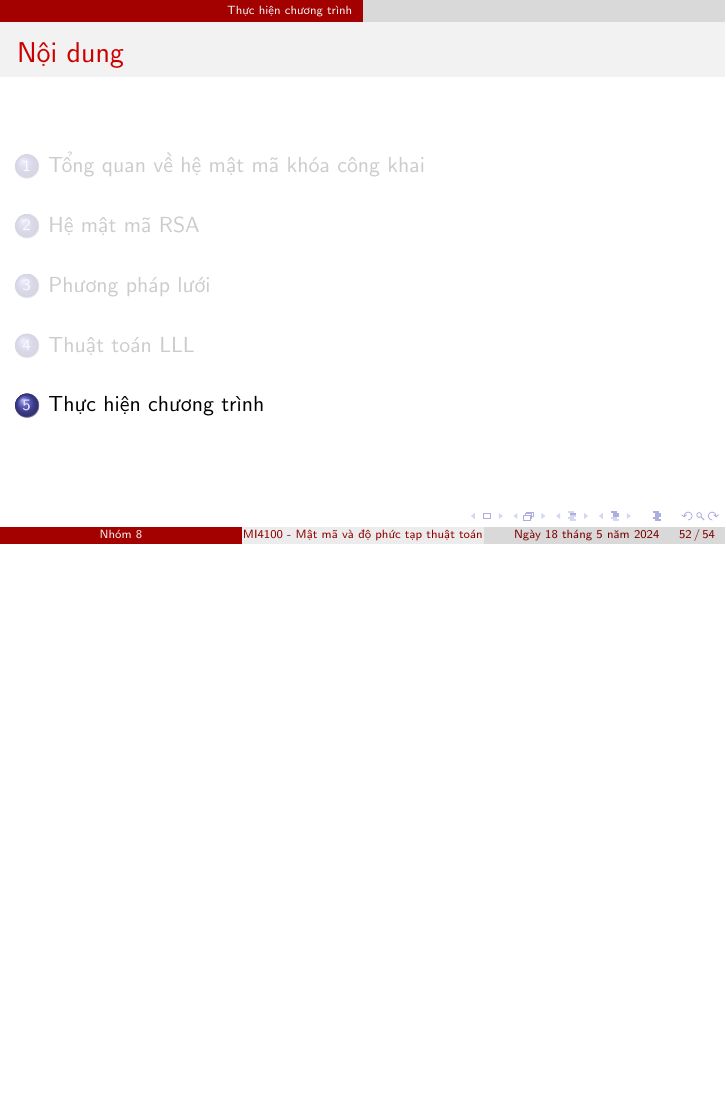
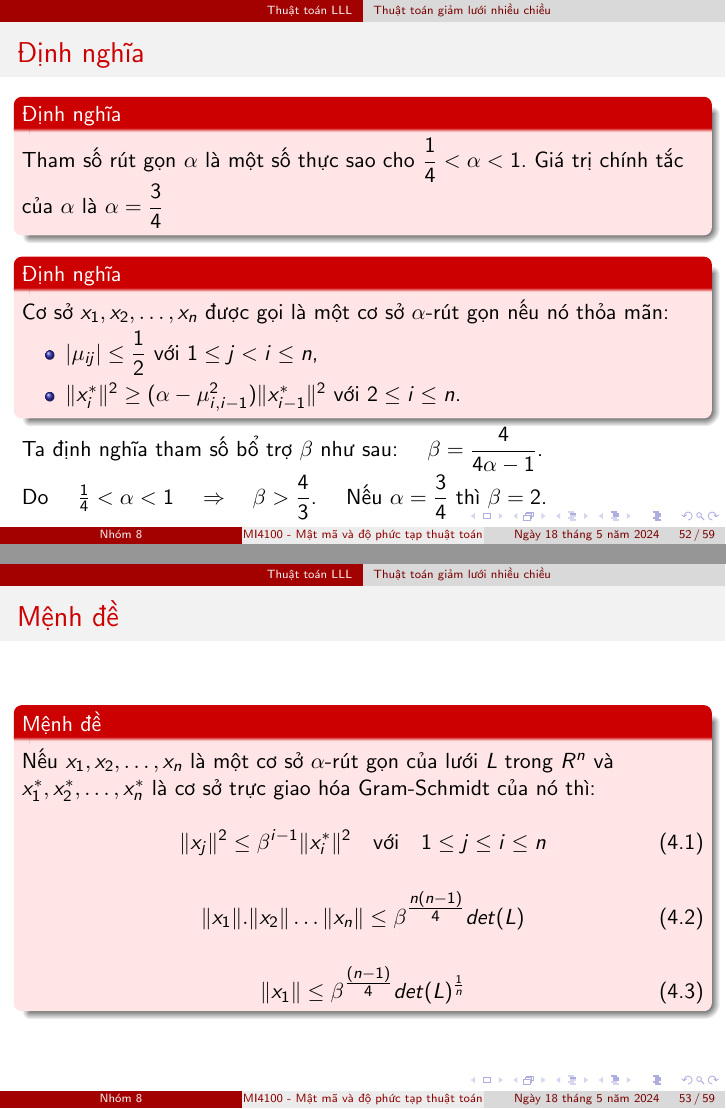
Before and after one commit to vuvannghia452002/CK_MatMa, LaTeX slides (contents/latex/main.tex): page 52 of 54 before the commit and pages 52 and 53 of 59 after it, the two joined at a grey line, the shorter picture padded with empty space. Compiled offline with pdfLaTeX.

Commit message:
update main.tex

```diff
--- a/contents/latex/main.tex
+++ b/contents/latex/main.tex
@@ -858,74 +858,58 @@ Ngược lại, ta tính lại $b_2 = b_2 - t.b_1$ và quay lại bước 2
 \item Thuật toán LLL sử dụng cách tiếp cận tìm kiếm các vector gần như ngắn nhất (trong thời gian đa thức)
 \end{itemize}
 \end{frame}
-% %%%%%%%%%%%%%%%%%%%%%%%%%%%%%%%%%%%%%%%%%%%%%%%%%%%%%%%
-% \begin{frame}{Định nghĩa}
+%%%%%%%%%%%%%%%%%%%%%%%%%%%%%%%%%%%%%%%%%%%%%%%%%%%%%%%
+\begin{frame}{Định nghĩa}
 
-% \begin{block}{Định nghĩa}
+\begin{block}{Định nghĩa}
 
-% Tham số rút gọn $\alpha$ là một số thực sao cho $\dfrac{1}{4} < \alpha < 1$.
-% Giá trị chính tắc của $\alpha$ là $\alpha = \dfrac{3}{4}$
+Tham số rút gọn $\alpha$ là một số thực sao cho $\dfrac{1}{4} < \alpha < 1$.
+Giá trị chính tắc của $\alpha$ là $\alpha = \dfrac{3}{4}$
 
-% \end{block}
+\end{block}
 
-% \begin{block}{Định nghĩa}
+\begin{block}{Định nghĩa}
 
-% Cơ sở $x_1, x_2, ..., x_n$ được gọi là một cơ sở $\alpha$-rút gọn nếu nó thỏa mãn:
+Cơ sở $x_1, x_2, \dots, x_n$ được gọi là một cơ sở $\alpha$-rút gọn nếu nó thỏa mãn:
 
-% \begin{itemize}
-% \item $|\mu_{ij}| \leq \dfrac{1}{2} $ với $1 \leq j < i \leq n$,
-% \item $\|x_i^*\|^2 \geq (\alpha - \mu_{i, i-1}^2)\|x_{i-1}^*\|^2$ với $2\leq i \leq n$.
-% \end{itemize}
+\begin{itemize}
+\item $|\mu_{ij}| \leq \dfrac{1}{2} $ với $1 \leq j < i \leq n$,
+\item $\|x_i^*\|^2 \geq (\alpha - \mu_{i, i-1}^2)\|x_{i-1}^*\|^2$ với $2\leq i \leq n$.
+\end{itemize}
 
-% \end{block}
+\end{block}
 
-% Ta định nghĩa tham số bổ trợ $\beta$ như sau: \quad $\beta = \dfrac{4}{4\alpha - 1}$.
+Ta định nghĩa tham số bổ trợ $\beta$ như sau: \quad $\beta = \dfrac{4}{4\alpha - 1}$.
 
-% Do \quad $\frac{1}{4} < \alpha < 1$ \quad $\Rightarrow \quad \beta > \dfrac{4}{3}$. \quad Nếu $\alpha = \dfrac{3}{4}$ thì $\beta = 2$.
+Do \quad $\frac{1}{4} < \alpha < 1$ \quad $\Rightarrow \quad \beta > \dfrac{4}{3}$. \quad Nếu $\alpha = \dfrac{3}{4}$ thì $\beta = 2$.
 
-% \end{frame}
-% %%%%%%%%%%%%%%%%%%%%%%%%%%%%%%%%%%%%%%%%%%%%%%%%%%%%%%%
-% \begin{frame}{Mệnh đề}
+\end{frame}
+%%%%%%%%%%%%%%%%%%%%%%%%%%%%%%%%%%%%%%%%%%%%%%%%%%%%%%%
+\begin{frame}{Mệnh đề}
 
-% \begin{block}{Mệnh đề}
+\begin{block}{Mệnh đề}
 
-% Nếu $x_1, x_2, ..., x_n$ là một cơ sở $\alpha$-rút gọn của lưới $L$ trong $R^n$
-% và $x_1^*, x_2^*, ..., x_n^*$ là cơ sở trực giao hóa Gram-Schmidt của nó thì
+Nếu $x_1, x_2, \dots, x_n$ là một cơ sở $\alpha$-rút gọn của lưới $L$ trong $R^n$
+và $x_1^*, x_2^*, \dots, x_n^*$ là cơ sở trực giao hóa Gram-Schmidt của nó thì:
 
-% \begin{equation} \label{equation:menh_de_thua_toan_giam_luoi_nhieu_chieu1}
-% \|x_j\|^2 \leq \beta^{i-1}\|x_i^*\|^2$ với $1 \leq j \leq i \leq n
-% \end{equation}
+\begin{equation} \label{equation:menh_de_thua_toan_giam_luoi_nhieu_chieu1}
+\|x_j\|^2 \leq \beta^{i-1}\|x_i^*\|^2 \quad \text{với}  \quad 1 \leq j \leq i \leq n
+\end{equation}
 
-% \begin{equation} \label{equation:menh_de_thua_toan_giam_luoi_nhieu_chieu2}
-% \|x_1\|.\|x_2\|...\|x_n\| \leq \beta^{\tfrac{n(n-1)}{4}}det(L)
-% \end{equation}
 
-% \begin{equation} \label{equation:menh_de_thua_toan_giam_luoi_nhieu_chieu3}
-% \|x_1\| \leq \beta^{\tfrac{(n-1)}{4}}det(L)^{\frac{1}{n}}
-% \end{equation}
 
-% \end{block}
+\begin{equation} \label{equation:menh_de_thua_toan_giam_luoi_nhieu_chieu2}
+\|x_1\|.\|x_2\|\dots\|x_n\| \leq \beta^{\tfrac{n(n-1)}{4}}det(L)
+\end{equation}
 
-% \end{frame}
-% %%%%%%%%%%%%%%%%%%%%%%%%%%%%%%%%%%%%%%%%%%%%%%%%%%%%%%%
-% \begin{frame}{Mệnh đề}
 
-% \textbf{Chứng minh công thức (\ref{equation:menh_de_thua_toan_giam_luoi_nhieu_chieu1}):}
-% $\|x_j\|^2 \leq \beta^{i-1}\|x_i^*\|^2$ với $1 \leq j \leq i \leq n $
 
-% \end{frame}
-% %%%%%%%%%%%%%%%%%%%%%%%%%%%%%%%%%%%%%%%%%%%%%%%%%%%%%%%
-% \begin{frame}{Mệnh đề}
 
-% \textbf{Chứng minh công thức (\ref{equation:menh_de_thua_toan_giam_luoi_nhieu_chieu2}):}
-% $\|x_1\|.\|x_2\|...\|x_n\| \leq \beta^{\tfrac{n(n-1)}{4}}det(L) $
+\begin{equation} \label{equation:menh_de_thua_toan_giam_luoi_nhieu_chieu3}
+\|x_1\| \leq \beta^{\tfrac{(n-1)}{4}}det(L)^{\frac{1}{n}}
+\end{equation}
 
-% \end{frame}
-% %%%%%%%%%%%%%%%%%%%%%%%%%%%%%%%%%%%%%%%%%%%%%%%%%%%%%%%
-% \begin{frame}{Mệnh đề}
 
-% \textbf{Chứng minh công thức (\ref{equation:menh_de_thua_toan_giam_luoi_nhieu_chieu3}):}
-% $\|x_1\| \leq \beta^{\tfrac{(n-1)}{4}}det(L)^{\frac{1}{n}} $
+\end{block}
 
-% \end{frame}
-% %%%%%%%%%%%%%%%%%%%%%%%%%%%%%%%%%%%%%%%%%%%%%%%%%%%%%%%
+\end{frame}
```
Also changed, not shown: contents/latex/main.tex (74 more changed lines).
